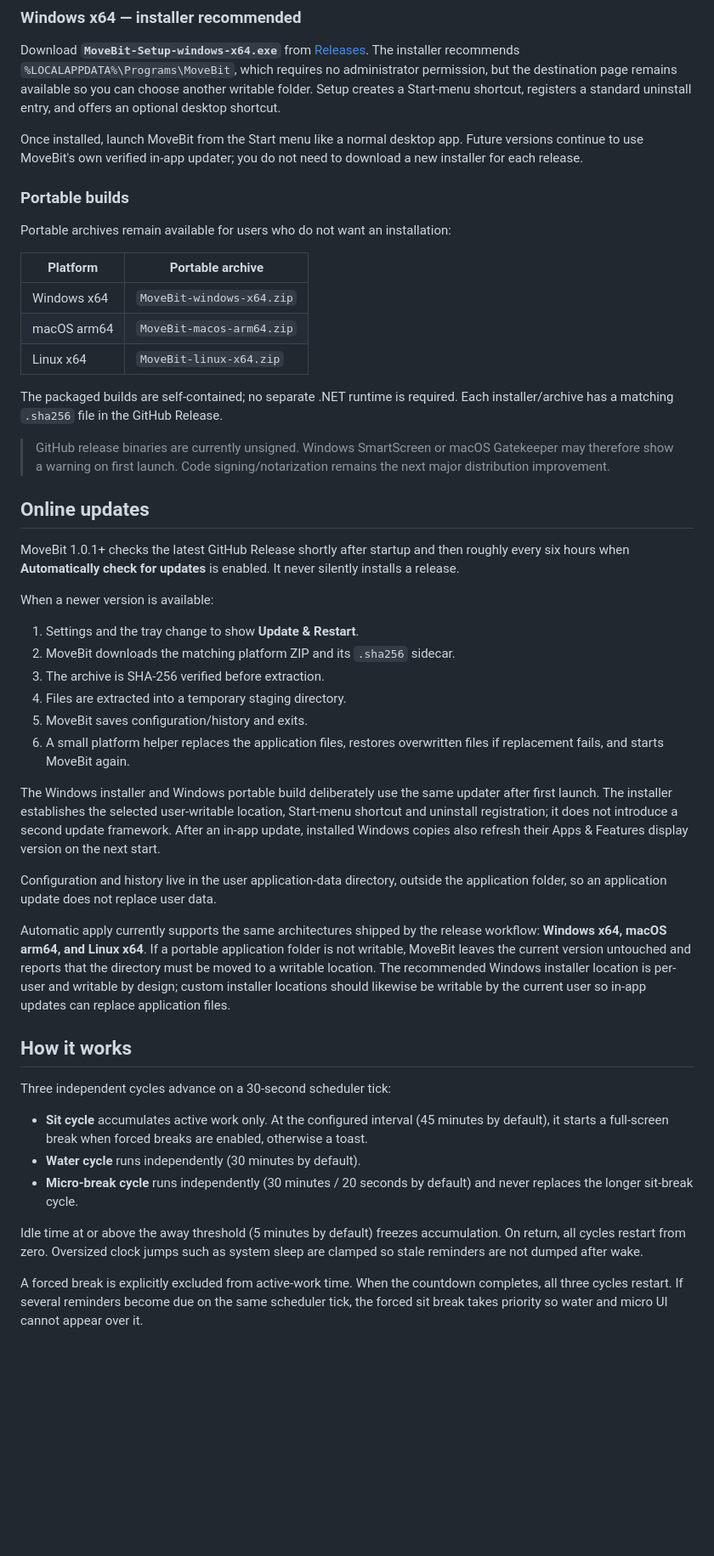
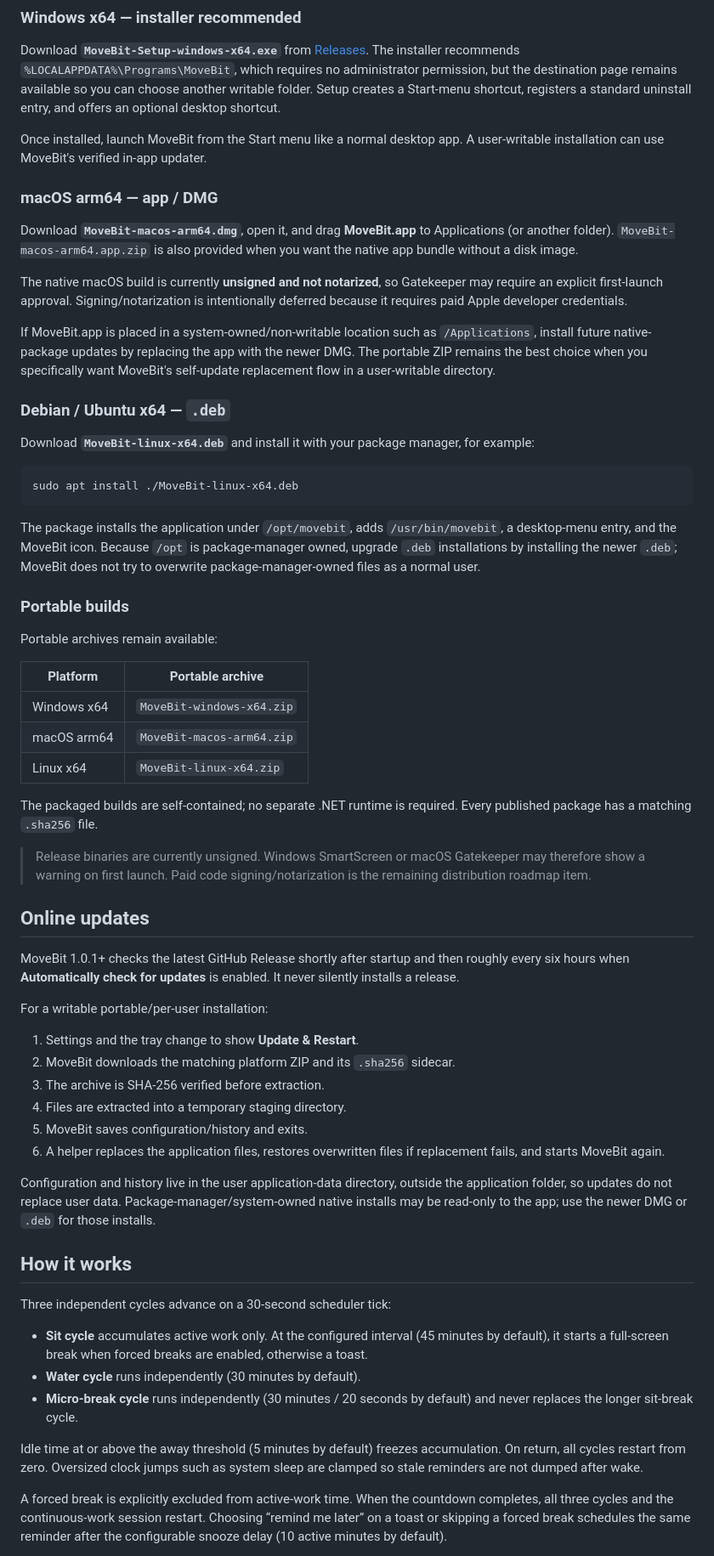
Before and after one commit to turinglambdaai/movebit, a Markdown page: README.md, the part around one of its changes. Shown at 85% size. GitHub-like rendering; blank space fills up the shorter version.

````diff
--- a/README.md
+++ b/README.md
@@ -53,11 +55,29 @@ MoveBit v1 treats the following as product contracts rather than best-effort beh
 
 Download **`MoveBit-Setup-windows-x64.exe`** from [Releases](https://github.com/turinglambdaai/movebit/releases). The installer recommends `%LOCALAPPDATA%\Programs\MoveBit`, which requires no administrator permission, but the destination page remains available so you can choose another writable folder. Setup creates a Start-menu shortcut, registers a standard uninstall entry, and offers an optional desktop shortcut.
 
-Once installed, launch MoveBit from the Start menu like a normal desktop app. Future versions continue to use MoveBit's own verified in-app updater; you do not need to download a new installer for each release.
+Once installed, launch MoveBit from the Start menu like a normal desktop app. A user-writable installation can use MoveBit's verified in-app updater.
+
+### macOS arm64 — app / DMG
+
+Download **`MoveBit-macos-arm64.dmg`**, open it, and drag **MoveBit.app** to Applications (or another folder). `MoveBit-macos-arm64.app.zip` is also provided when you want the native app bundle without a disk image.
+
+The native macOS build is currently **unsigned and not notarized**, so Gatekeeper may require an explicit first-launch approval. Signing/notarization is intentionally deferred because it requires paid Apple developer credentials.
+
+If MoveBit.app is placed in a system-owned/non-writable location such as `/Applications`, install future native-package updates by replacing the app with the newer DMG. The portable ZIP remains the best choice when you specifically want MoveBit's self-update replacement flow in a user-writable directory.
+
+### Debian / Ubuntu x64 — `.deb`
+
+Download **`MoveBit-linux-x64.deb`** and install it with your package manager, for example:
+
+```bash
+sudo apt install ./MoveBit-linux-x64.deb
+```
+
+The package installs the application under `/opt/movebit`, adds `/usr/bin/movebit`, a desktop-menu entry, and the MoveBit icon. Because `/opt` is package-manager owned, upgrade `.deb` installations by installing the newer `.deb`; MoveBit does not try to overwrite package-manager-owned files as a normal user.
 
 ### Portable builds
 
-Portable archives remain available for users who do not want an installation:
+Portable archives remain available:
 
 | Platform | Portable archive |
 | --- | --- |
@@ -65,28 +85,24 @@ Portable archives remain available for users who do not want an installation:
 | macOS arm64 | `MoveBit-macos-arm64.zip` |
 | Linux x64 | `MoveBit-linux-x64.zip` |
 
-The packaged builds are self-contained; no separate .NET runtime is required. Each installer/archive has a matching `.sha256` file in the GitHub Release.
+The packaged builds are self-contained; no separate .NET runtime is required. Every published package has a matching `.sha256` file.
 
-> GitHub release binaries are currently unsigned. Windows SmartScreen or macOS Gatekeeper may therefore show a warning on first launch. Code signing/notarization remains the next major distribution improvement.
+> Release binaries are currently unsigned. Windows SmartScreen or macOS Gatekeeper may therefore show a warning on first launch. Paid code signing/notarization is the remaining distribution roadmap item.
 
 ## Online updates
 
 MoveBit 1.0.1+ checks the latest GitHub Release shortly after startup and then roughly every six hours when **Automatically check for updates** is enabled. It never silently installs a release.
 
-When a newer version is available:
+For a writable portable/per-user installation:
 
 1. Settings and the tray change to show **Update & Restart**.
 2. MoveBit downloads the matching platform ZIP and its `.sha256` sidecar.
 3. The archive is SHA-256 verified before extraction.
 4. Files are extracted into a temporary staging directory.
 5. MoveBit saves configuration/history and exits.
-6. A small platform helper replaces the application files, restores overwritten files if replacement fails, and starts MoveBit again.
+6. A helper replaces the application files, restores overwritten files if replacement fails, and starts MoveBit again.
 
-The Windows installer and Windows portable build deliberately use the same updater after first launch. The installer establishes the selected user-writable location, Start-menu shortcut and uninstall registration; it does not introduce a second update framework. After an in-app update, installed Windows copies also refresh their Apps & Features display version on the next start.
-
-Configuration and history live in the user application-data directory, outside the application folder, so an application update does not replace user data.
-
-Automatic apply currently supports the same architectures shipped by the release workflow: **Windows x64, macOS arm64, and Linux x64**. If a portable application folder is not writable, MoveBit leaves the current version untouched and reports that the directory must be moved to a writable location. The recommended Windows installer location is per-user and writable by design; custom installer locations should likewise be writable by the current user so in-app updates can replace application files.
+Configuration and history live in the user application-data directory, outside the application folder, so updates do not replace user data. Package-manager/system-owned native installs may be read-only to the app; use the newer DMG or `.deb` for those installs.
 
 ## How it works
 
@@ -98,5 +114,5 @@ Three independent cycles advance on a 30-second scheduler tick:
 
 Idle time at or above the away threshold (5 minutes by default) freezes accumulation. On return, all cycles restart from zero. Oversized clock jumps such as system sleep are clamped so stale reminders are not dumped after wake.
 
-A forced break is explicitly excluded from active-work time. When the countdown completes, all three cycles restart. If several reminders become due on the same scheduler tick, the forced sit break takes priority so water and micro UI cannot appear over it.
+A forced break is explicitly excluded from active-work time. When the countdown completes, all three cycles and the continuous-work session restart. Choosing “remind me later” on a toast or skipping a forced break schedules the same reminder after the configurable snooze delay (10 active minutes by default).
 
````
Also changed, not shown: other parts of README.md (+38 -34 lines).
